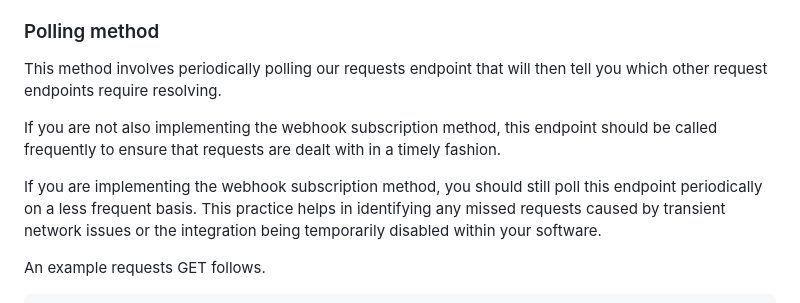
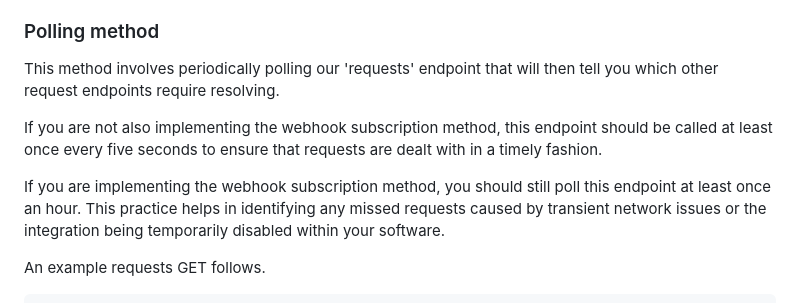
Before and after one commit to HealthengineAU/pms-api, a Markdown page: docs/quick-start-guide.md, the part around the change. Rendered like a GitHub page.

Commit message:
INIT-1530 Suggest minimum polling frequencies based on whether the webhook method is implemented

```diff
--- a/docs/quick-start-guide.md
+++ b/docs/quick-start-guide.md
@@ -400,11 +400,11 @@ This feature enables you to identify instances where the webhook has encountered
 
 ### Polling method
 
-This method involves periodically polling our requests endpoint that will then tell you which other request endpoints require resolving.
+This method involves periodically polling our 'requests' endpoint that will then tell you which other request endpoints require resolving.
 
-If you are not also implementing the webhook subscription method, this endpoint should be called frequently to ensure that requests are dealt with in a timely fashion.
+If you are not also implementing the webhook subscription method, this endpoint should be called at least once every five seconds to ensure that requests are dealt with in a timely fashion.
 
-If you are implementing the webhook subscription method, you should still poll this endpoint periodically on a less frequent basis. This practice helps in identifying any missed requests caused by transient network issues or the integration being temporarily disabled within your software.
+If you are implementing the webhook subscription method, you should still poll this endpoint at least once an hour. This practice helps in identifying any missed requests caused by transient network issues or the integration being temporarily disabled within your software.
 
 An example requests GET follows.
 
```
Also changed, not shown: docs/suggested-testing.md (+1 -1 lines).
